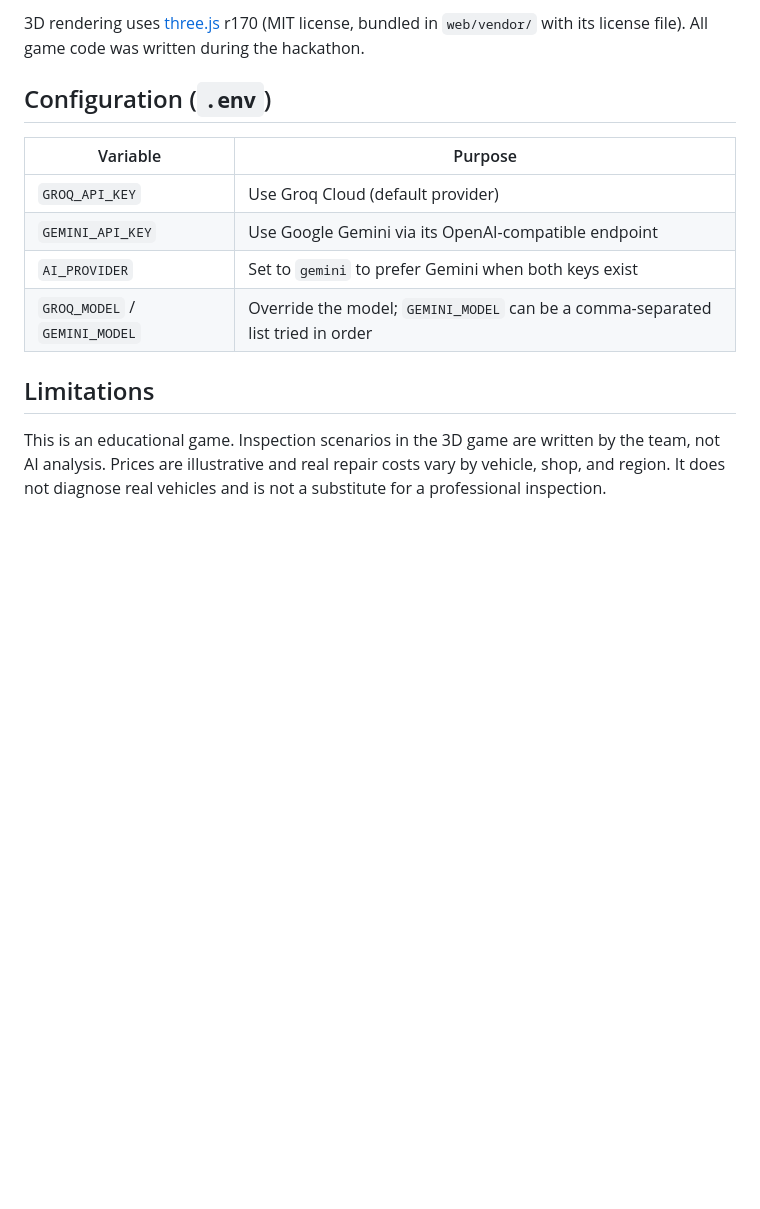
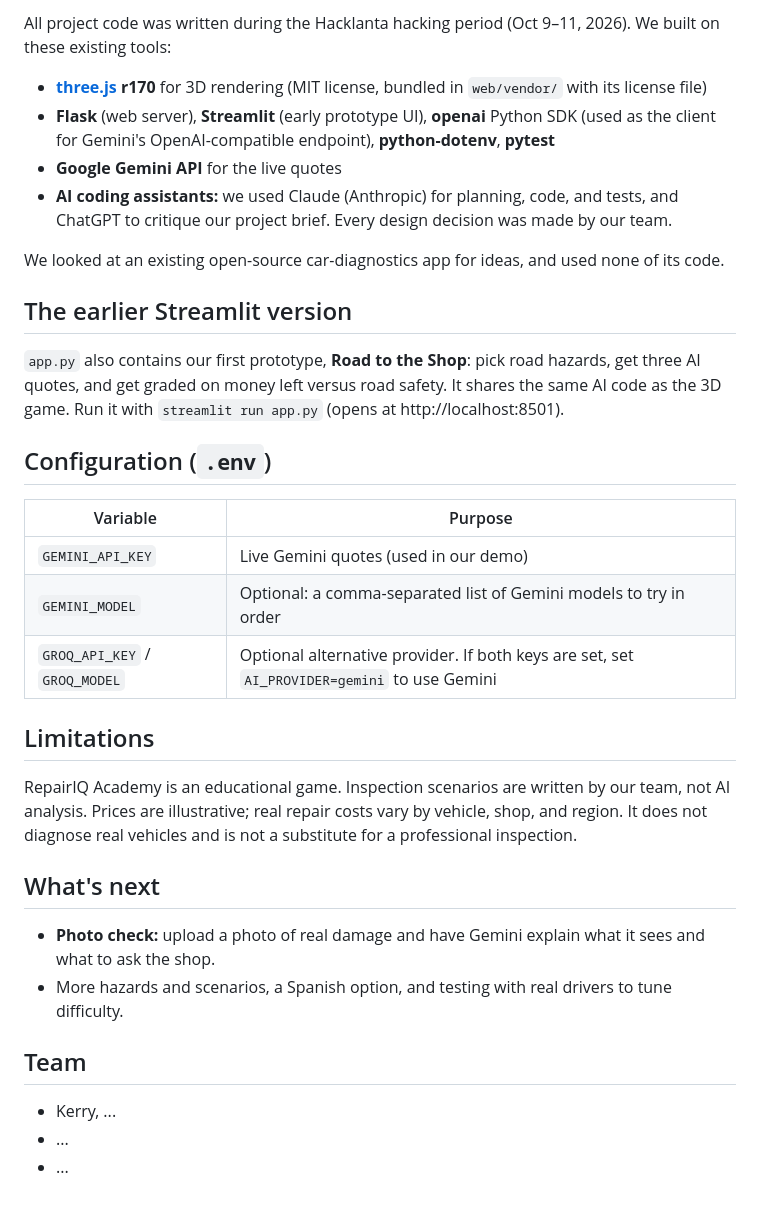
Before and after one commit to kerryarchive/road-to-the-shop, a Markdown page: README.md, the part around one of its changes. GitHub-like rendering; blank space fills up the shorter version.

```diff
--- a/README.md
+++ b/README.md
@@ -80,15 +79,37 @@ The tests use a fake AI client, so they need no API key or internet.
 
-3D rendering uses [three.js](https://threejs.org) r170 (MIT license, bundled in `web/vendor/` with its license file). All game code was written during the hackathon.
+All project code was written during the Hacklanta hacking period (Oct 9–11, 2026). We built on these existing tools:
+
+- **[three.js](https://threejs.org) r170** for 3D rendering (MIT license, bundled in `web/vendor/` with its license file)
+- **Flask** (web server), **Streamlit** (early prototype UI), **openai** Python SDK (used as the client for Gemini's OpenAI-compatible endpoint), **python-dotenv**, **pytest**
+- **Google Gemini API** for the live quotes
+- **AI coding assistants:** we used Claude (Anthropic) for planning, code, and tests, and ChatGPT to critique our project brief. Every design decision was made by our team.
+
+We looked at an existing open-source car-diagnostics app for ideas, and used none of its code.
+
+## The earlier Streamlit version
+
+`app.py` also contains our first prototype, **Road to the Shop**: pick road hazards, get three AI quotes, and get graded on money left versus road safety. It shares the same AI code as the 3D game. Run it with `streamlit run app.py` (opens at http://localhost:8501).
 
 ## Configuration (`.env`)
 
 | Variable | Purpose |
 |---|---|
-| `GROQ_API_KEY` | Use Groq Cloud (default provider) |
-| `GEMINI_API_KEY` | Use Google Gemini via its OpenAI-compatible endpoint |
-| `AI_PROVIDER` | Set to `gemini` to prefer Gemini when both keys exist |
-| `GROQ_MODEL` / `GEMINI_MODEL` | Override the model; `GEMINI_MODEL` can be a comma-separated list tried in order |
+| `GEMINI_API_KEY` | Live Gemini quotes (used in our demo) |
+| `GEMINI_MODEL` | Optional: a comma-separated list of Gemini models to try in order |
+| `GROQ_API_KEY` / `GROQ_MODEL` | Optional alternative provider. If both keys are set, set `AI_PROVIDER=gemini` to use Gemini |
 
 ## Limitations
 
-This is an educational game. Inspection scenarios in the 3D game are written by the team, not AI analysis. Prices are illustrative and real repair costs vary by vehicle, shop, and region. It does not diagnose real vehicles and is not a substitute for a professional inspection.
+RepairIQ Academy is an educational game. Inspection scenarios are written by our team, not AI analysis. Prices are illustrative; real repair costs vary by vehicle, shop, and region. It does not diagnose real vehicles and is not a substitute for a professional inspection.
+
+## What's next
+
+- **Photo check:** upload a photo of real damage and have Gemini explain what it sees and what to ask the shop.
+- More hazards and scenarios, a Spanish option, and testing with real drivers to tune difficulty.
+
+## Team
+
+<!-- Replace with your names -->
+- Kerry, ...
+- ...
+- ...
```
Also changed, not shown: other parts of README.md (+48 -49 lines), docs/DEVPOST.md (added, +105 -0 lines), docs/PITCH.md (added, +73 -0 lines).
